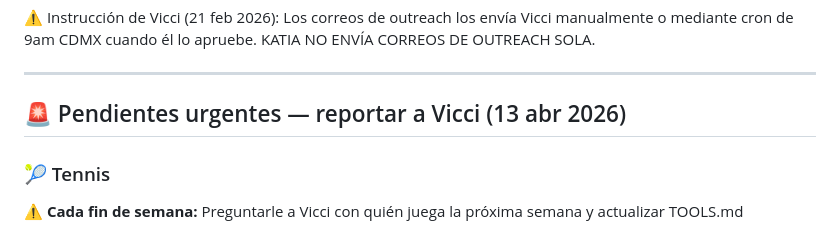
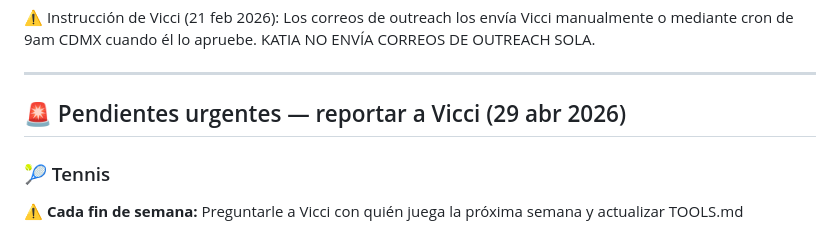
Before and after one commit to vicci420/ezcontact-sales, a Markdown page: HEARTBEAT.md, the part around the change. GitHub-like rendering.

Commit message:
Updated pending items in HEARTBEAT.md

```diff
--- a/HEARTBEAT.md
+++ b/HEARTBEAT.md
@@ -27,7 +27,7 @@ Después de cualquier reservación de tennis:
 
 ---
 
-## 🚨 Pendientes urgentes — reportar a Vicci (13 abr 2026)
+## 🚨 Pendientes urgentes — reportar a Vicci (29 abr 2026)
 
 ### 🎾 Tennis
 **⚠️ Cada fin de semana:** Preguntarle a Vicci con quién juega la próxima semana y actualizar TOOLS.md
```
